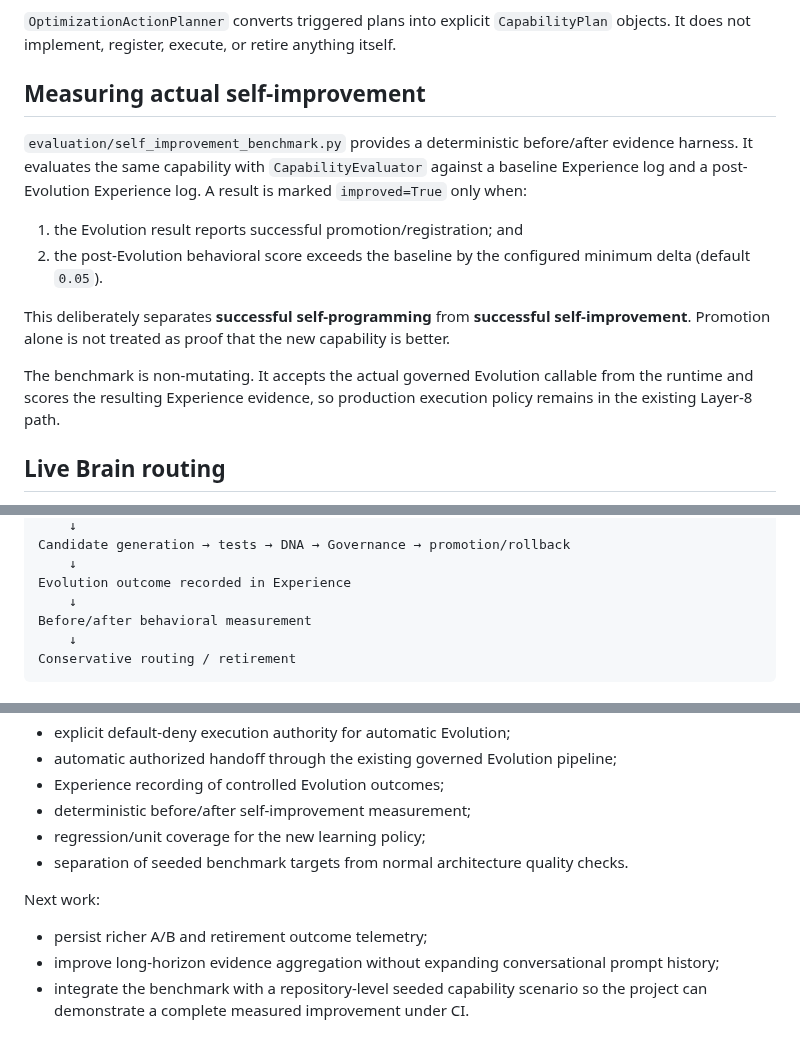
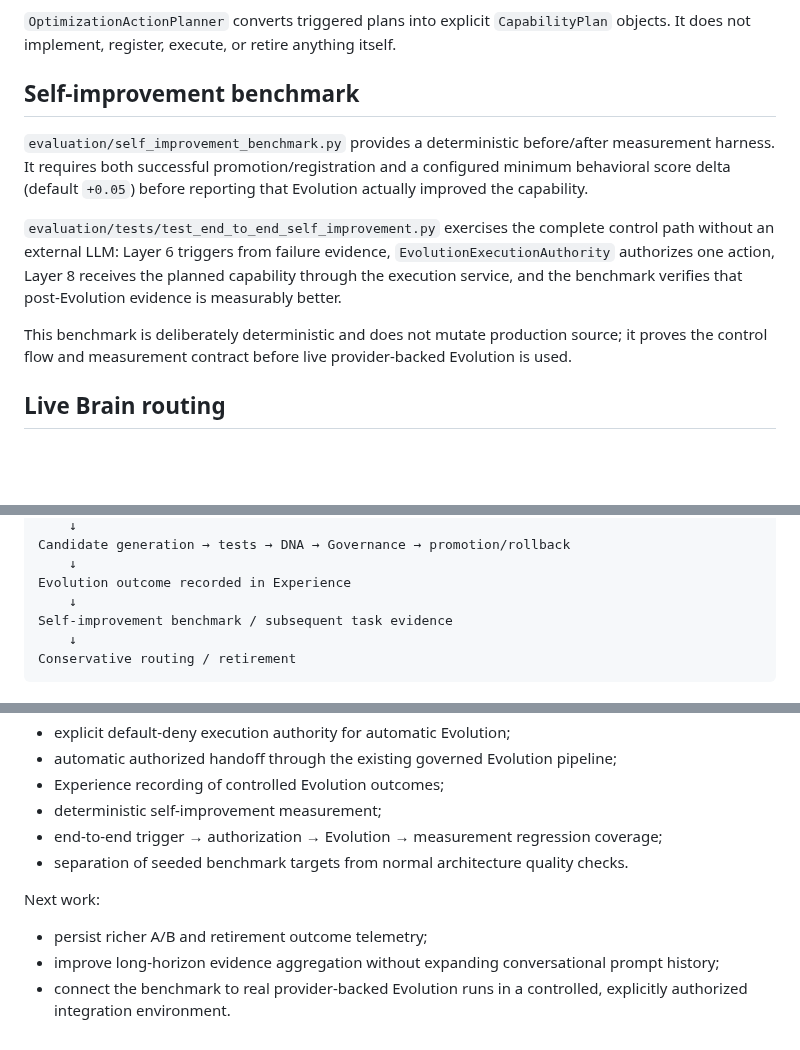
Before and after one commit to muhammadnaumantahir/SPS_CA, a Markdown page: docs/SELF_PROGRAMMING_PHASE2.md, 3 parts joined by grey strips. Rendered like a GitHub page; blank space fills up the shorter version.

Commit message:
Document deterministic end-to-end self-improvement benchmark

````diff
--- a/docs/SELF_PROGRAMMING_PHASE2.md
+++ b/docs/SELF_PROGRAMMING_PHASE2.md
@@ -57,16 +57,13 @@ Successful or failed controlled Evolution execution is also recorded as a Layer-
 
 `OptimizationActionPlanner` converts triggered plans into explicit `CapabilityPlan` objects. It does not implement, register, execute, or retire anything itself.
 
-## Measuring actual self-improvement
+## Self-improvement benchmark
 
-`evaluation/self_improvement_benchmark.py` provides a deterministic before/after evidence harness. It evaluates the same capability with `CapabilityEvaluator` against a baseline Experience log and a post-Evolution Experience log. A result is marked `improved=True` only when:
+`evaluation/self_improvement_benchmark.py` provides a deterministic before/after measurement harness. It requires both successful promotion/registration and a configured minimum behavioral score delta (default `+0.05`) before reporting that Evolution actually improved the capability.
 
-1. the Evolution result reports successful promotion/registration; and
-2. the post-Evolution behavioral score exceeds the baseline by the configured minimum delta (default `0.05`).
+`evaluation/tests/test_end_to_end_self_improvement.py` exercises the complete control path without an external LLM: Layer 6 triggers from failure evidence, `EvolutionExecutionAuthority` authorizes one action, Layer 8 receives the planned capability through the execution service, and the benchmark verifies that post-Evolution evidence is measurably better.
 
-This deliberately separates **successful self-programming** from **successful self-improvement**. Promotion alone is not treated as proof that the new capability is better.
-
-The benchmark is non-mutating. It accepts the actual governed Evolution callable from the runtime and scores the resulting Experience evidence, so production execution policy remains in the existing Layer-8 path.
+This benchmark is deliberately deterministic and does not mutate production source; it proves the control flow and measurement contract before live provider-backed Evolution is used.
 
 ## Live Brain routing
 
@@ -93,7 +90,7 @@ Candidate generation → tests → DNA → Governance → promotion/rollback
     ↓
 Evolution outcome recorded in Experience
     ↓
-Before/after behavioral measurement
+Self-improvement benchmark / subsequent task evidence
     ↓
 Conservative routing / retirement
 ```
@@ -131,12 +128,12 @@ Completed:
 - explicit default-deny execution authority for automatic Evolution;
 - automatic authorized handoff through the existing governed Evolution pipeline;
 - Experience recording of controlled Evolution outcomes;
-- deterministic before/after self-improvement measurement;
-- regression/unit coverage for the new learning policy;
+- deterministic self-improvement measurement;
+- end-to-end trigger → authorization → Evolution → measurement regression coverage;
 - separation of seeded benchmark targets from normal architecture quality checks.
 
 Next work:
 
 - persist richer A/B and retirement outcome telemetry;
 - improve long-horizon evidence aggregation without expanding conversational prompt history;
-- integrate the benchmark with a repository-level seeded capability scenario so the project can demonstrate a complete measured improvement under CI.
+- connect the benchmark to real provider-backed Evolution runs in a controlled, explicitly authorized integration environment.
````
Also changed, not shown: other parts of docs/SELF_PROGRAMMING_PHASE2.md (+1 -1 lines).
